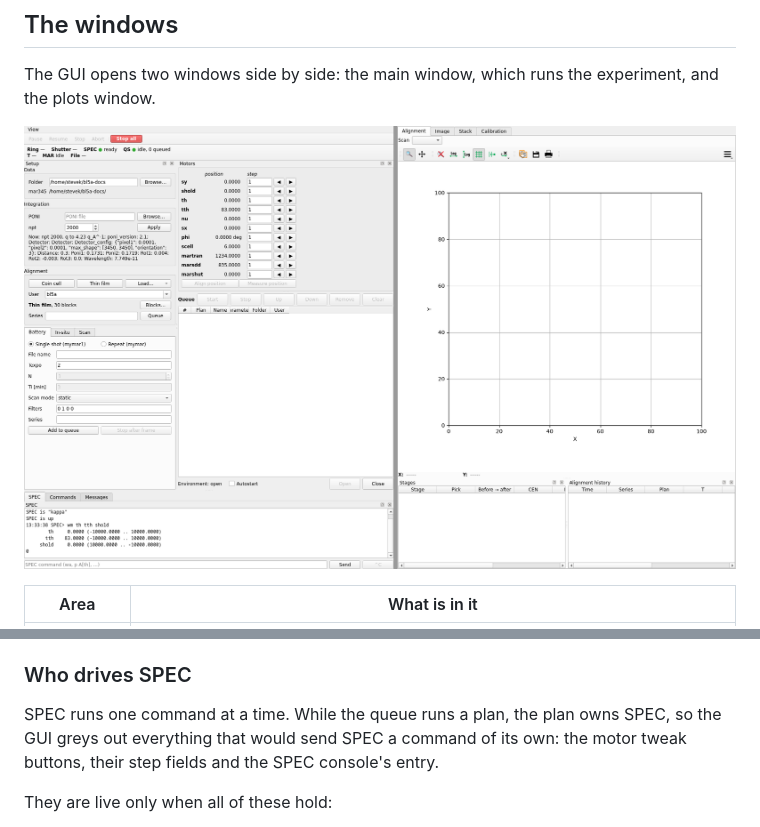
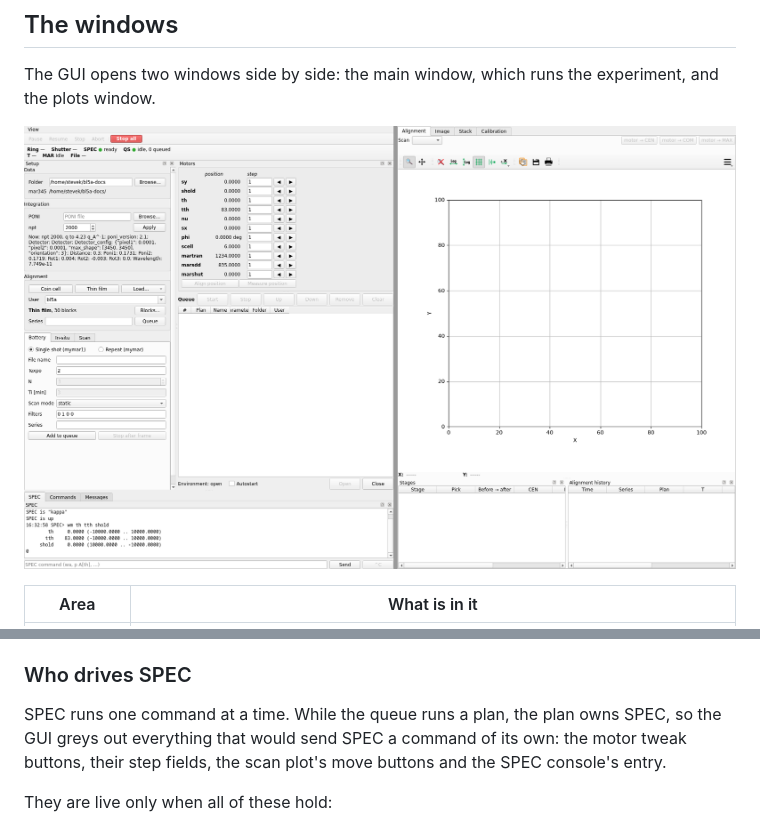
Before and after one commit to physwkim/bl5a_gui, a Markdown page: doc/usage.md, 2 parts joined by grey strips. GitHub-like rendering; pictures changed too: doc/img/overview-idle.png.

```diff
--- a/doc/usage.md
+++ b/doc/usage.md
@@ -75,8 +75,8 @@ the size, place and layout they had when closed, kept in
 
 SPEC runs one command at a time. While the queue runs a plan, the plan
 owns SPEC, so the GUI greys out everything that would send SPEC a
-command of its own: the motor tweak buttons, their step fields and the
-SPEC console's entry.
+command of its own: the motor tweak buttons, their step fields, the
+scan plot's move buttons and the SPEC console's entry.
 
 They are live only when all of these hold:
 
```
Also changed, not shown: other parts of doc/usage.md (+15 -0 lines), doc/img/scan-done.png, doc/img/scan-live.png, 11 other files.
